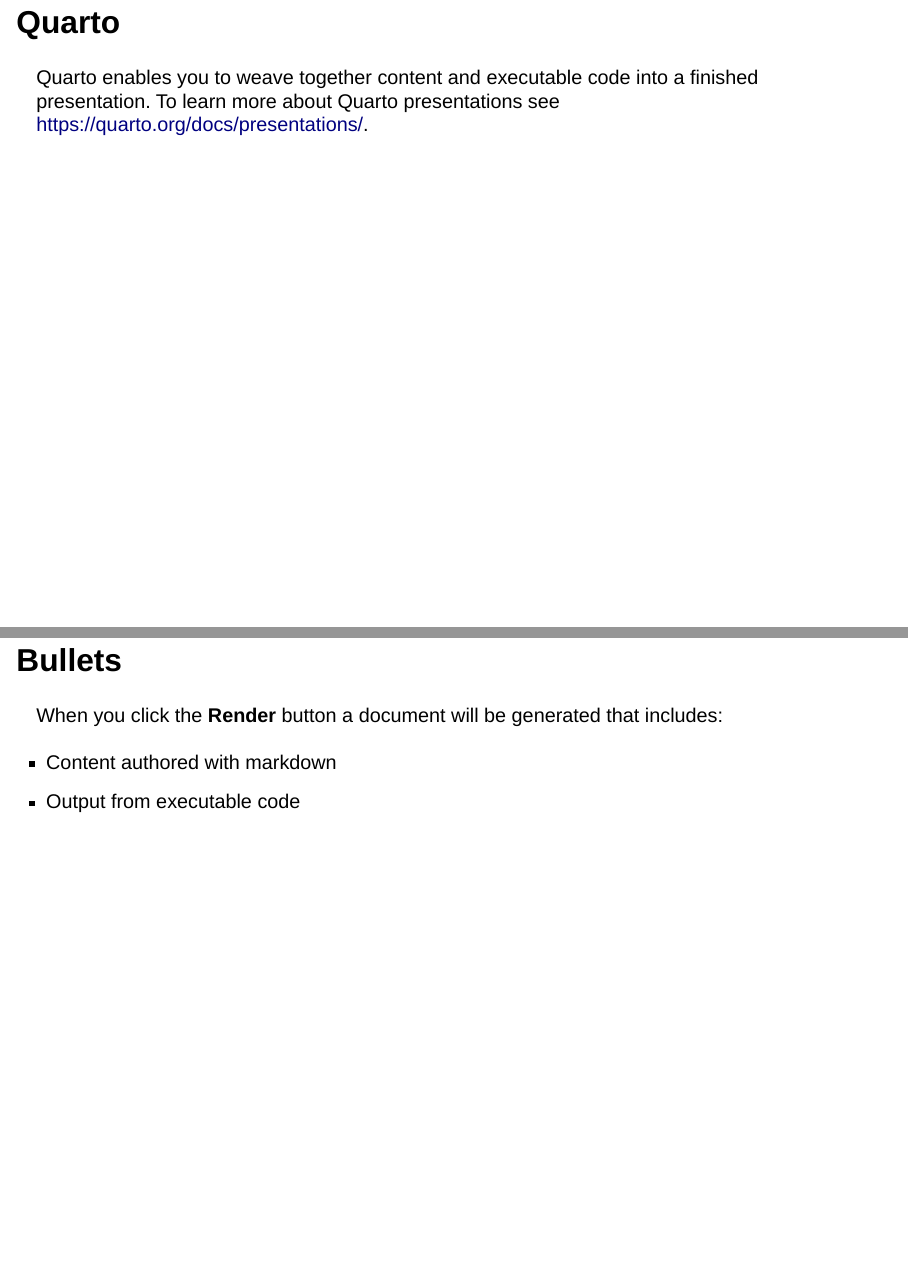
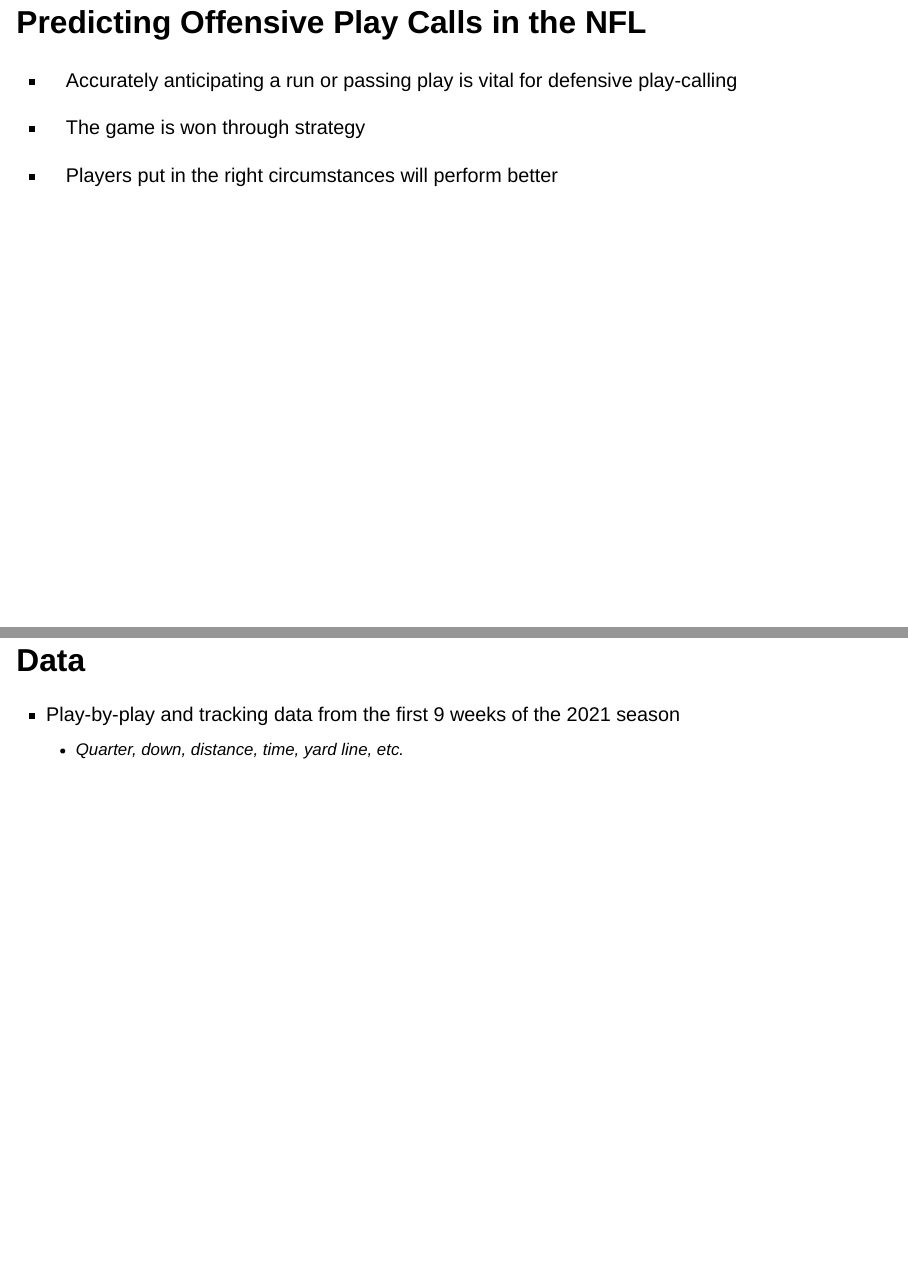
Before and after one commit to Verbs2004/RunVsPassFootballModel, a Quarto document (FirstCheckpointPresentation.qmd): pages 2 and 3 of 4, joined at a grey line. Rendered offline with R 4.5, knitr and Pandoc in place of Quarto, with nearby package versions; drawn as Slidy slides in place of the format the file asks for.

Commit message:
starting presentation

```diff
--- a/FirstCheckpointPresentation.qmd
+++ b/FirstCheckpointPresentation.qmd
@@ -3,7 +3,7 @@
 author: "Verity and Cale"
 format:
   revealjs:
-    theme: simple
+    theme: EDA_theme.scss
     chalkboard: true
     smaller: true
     slide-number: c/t
@@ -13,16 +13,19 @@
       method: mathjax
 ---
 
-## Quarto
+## Predicting Offensive Play Calls in the NFL
 
-Quarto enables you to weave together content and executable code into a finished presentation. To learn more about Quarto presentations see <https://quarto.org/docs/presentations/>.
+* Accurately anticipating a run or passing play is vital for defensive play-calling
 
-## Bullets
+* The game is won through strategy
 
-When you click the **Render** button a document will be generated that includes:
+* Players put in the right circumstances will perform better
 
--   Content authored with markdown
--   Output from executable code
+## Data
+
+* Play-by-play and tracking data from the first 9 weeks of the 2021 season
+  <ul>
+      <li class="fragment">Quarter, down, distance, time, yard line, etc.</li>
 
 ## Code
 
```
Also changed, not shown: FirstCheckpointPresentation.html, 1 other file.
